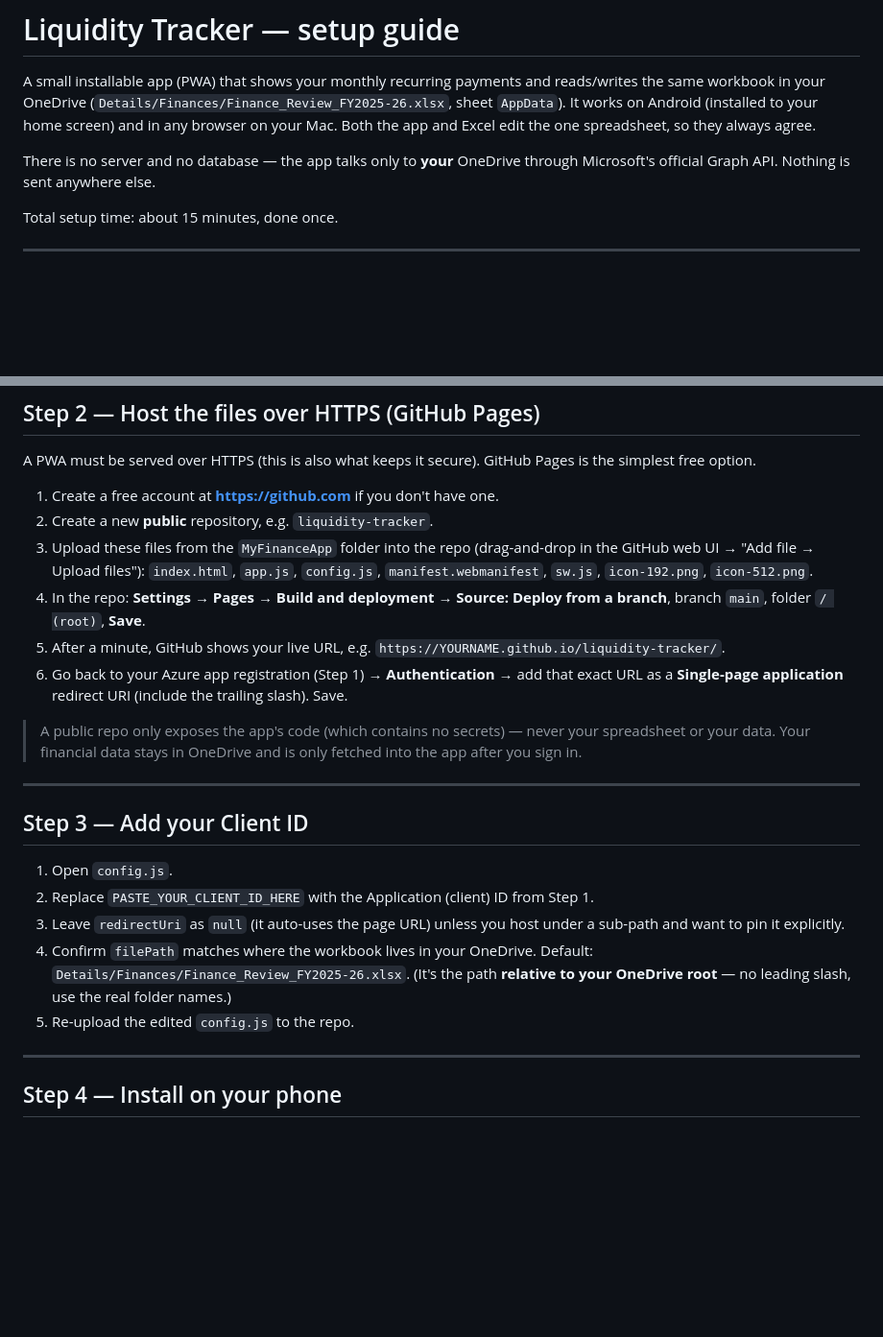
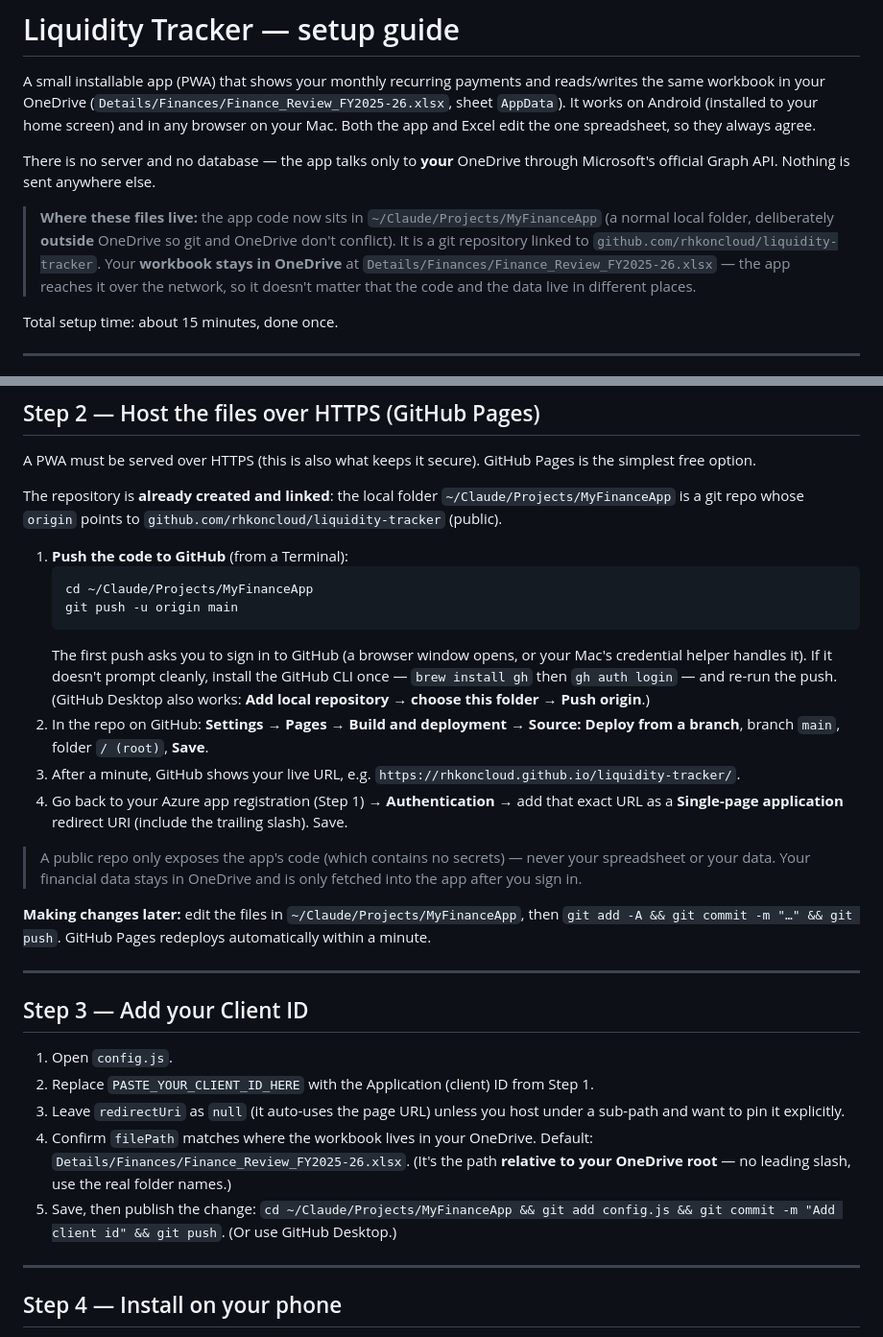
Before and after one commit to rhkoncloud/liquidity-tracker, a Markdown page: SETUP_GUIDE.md, 2 parts joined by grey strips. Shown at 96% size. GitHub-like rendering; blank space fills up the shorter version.

Commit message:
Update setup guide for new location and git workflow

````diff
--- a/SETUP_GUIDE.md
+++ b/SETUP_GUIDE.md
@@ -7,6 +7,12 @@ the one spreadsheet, so they always agree.
 
 There is no server and no database — the app talks only to **your** OneDrive through Microsoft's official
 Graph API. Nothing is sent anywhere else.
+
+> **Where these files live:** the app code now sits in `~/Claude/Projects/MyFinanceApp` (a normal local
+> folder, deliberately **outside** OneDrive so git and OneDrive don't conflict). It is a git repository
+> linked to `github.com/rhkoncloud/liquidity-tracker`. Your **workbook stays in OneDrive** at
+> `Details/Finances/Finance_Review_FY2025-26.xlsx` — the app reaches it over the network, so it doesn't
+> matter that the code and the data live in different places.
 
 Total setup time: about 15 minutes, done once.
 
@@ -75,19 +81,29 @@ single-page app must never hold one, and this app doesn't.
 
 A PWA must be served over HTTPS (this is also what keeps it secure). GitHub Pages is the simplest free option.
 
-1. Create a free account at **https://github.com** if you don't have one.
-2. Create a new **public** repository, e.g. `liquidity-tracker`.
-3. Upload these files from the `MyFinanceApp` folder into the repo (drag-and-drop in the GitHub web UI →
-   "Add file → Upload files"): `index.html`, `app.js`, `config.js`, `manifest.webmanifest`, `sw.js`,
-   `icon-192.png`, `icon-512.png`.
-4. In the repo: **Settings → Pages → Build and deployment → Source: Deploy from a branch**, branch `main`,
-   folder `/ (root)`, **Save**.
-5. After a minute, GitHub shows your live URL, e.g. `https://YOURNAME.github.io/liquidity-tracker/`.
-6. Go back to your Azure app registration (Step 1) → **Authentication** → add that exact URL as a
+The repository is **already created and linked**: the local folder `~/Claude/Projects/MyFinanceApp` is a git
+repo whose `origin` points to `github.com/rhkoncloud/liquidity-tracker` (public).
+
+1. **Push the code to GitHub** (from a Terminal):
+   ```
+   cd ~/Claude/Projects/MyFinanceApp
+   git push -u origin main
+   ```
+   The first push asks you to sign in to GitHub (a browser window opens, or your Mac's credential helper
+   handles it). If it doesn't prompt cleanly, install the GitHub CLI once — `brew install gh` then
+   `gh auth login` — and re-run the push. (GitHub Desktop also works: **Add local repository → choose this
+   folder → Push origin**.)
+2. In the repo on GitHub: **Settings → Pages → Build and deployment → Source: Deploy from a branch**, branch
+   `main`, folder `/ (root)`, **Save**.
+3. After a minute, GitHub shows your live URL, e.g. `https://rhkoncloud.github.io/liquidity-tracker/`.
+4. Go back to your Azure app registration (Step 1) → **Authentication** → add that exact URL as a
    **Single-page application** redirect URI (include the trailing slash). Save.
 
 > A public repo only exposes the app's code (which contains no secrets) — never your spreadsheet or your
 > data. Your financial data stays in OneDrive and is only fetched into the app after you sign in.
+
+**Making changes later:** edit the files in `~/Claude/Projects/MyFinanceApp`, then `git add -A && git commit
+-m "…" && git push`. GitHub Pages redeploys automatically within a minute.
 
 ---
 
@@ -100,7 +116,8 @@ A PWA must be served over HTTPS (this is also what keeps it secure). GitHub Page
 4. Confirm `filePath` matches where the workbook lives in your OneDrive. Default:
    `Details/Finances/Finance_Review_FY2025-26.xlsx`. (It's the path **relative to your OneDrive root** — no
    leading slash, use the real folder names.)
-5. Re-upload the edited `config.js` to the repo.
+5. Save, then publish the change: `cd ~/Claude/Projects/MyFinanceApp && git add config.js && git commit -m
+   "Add client id" && git push`. (Or use GitHub Desktop.)
 
 ---
 
````
